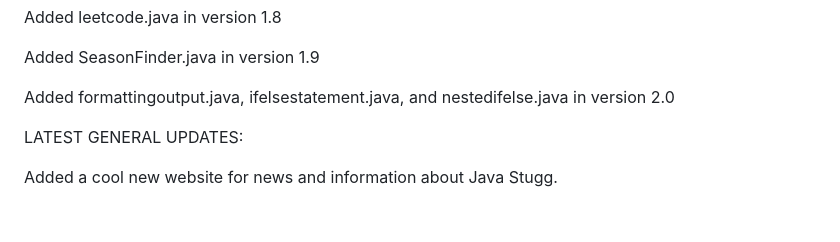
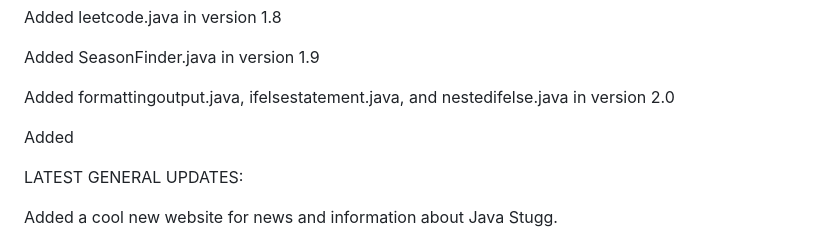
Before and after one commit to jyoeymama/Java-Stugg, a Markdown page: README.md, the part around the change. Drawn GitHub-style; blank space fills up the shorter version.

```diff
--- a/README.md
+++ b/README.md
@@ -31,6 +31,8 @@ Added leetcode.java in version 1.8
 Added SeasonFinder.java in version 1.9
 
 Added formattingoutput.java, ifelsestatement.java, and nestedifelse.java in version 2.0
+
+Added
 
 LATEST GENERAL UPDATES:
 
```
